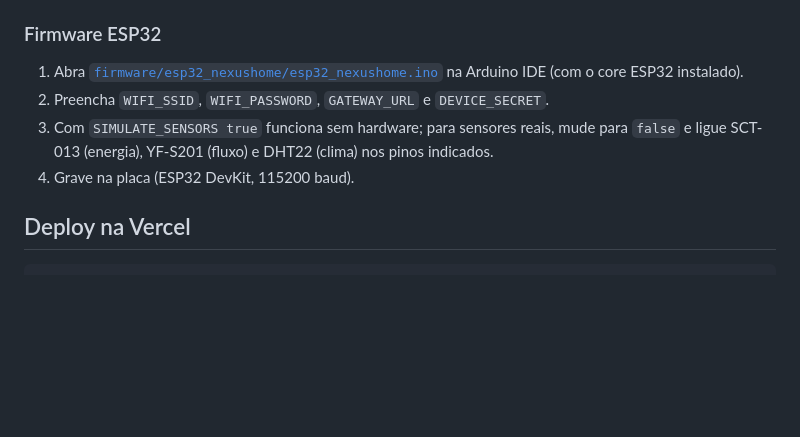
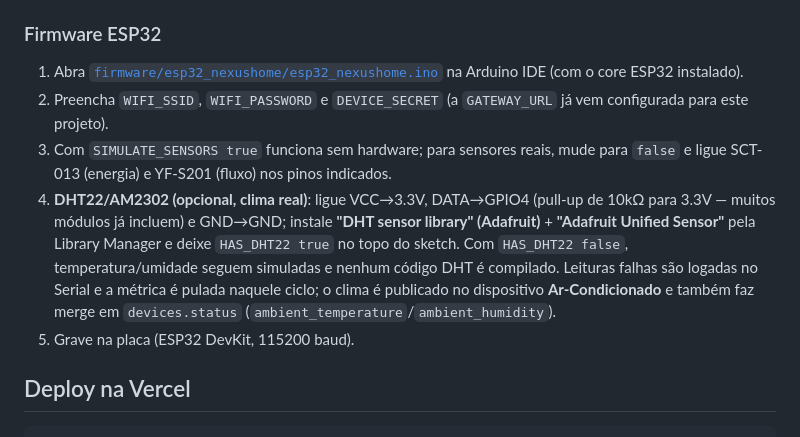
Before and after one commit to ANGELOASP/nexushome-os, a Markdown page: README.md, the part around the change. Rendered like a GitHub page; blank space fills up the shorter version.

Commit message:
feat: suporte ao sensor DHT22 (temperatura/umidade reais) com feature flag HAS_DHT22

```diff
--- a/README.md
+++ b/README.md
@@ -76,9 +76,10 @@ curl -X POST "https://SEU_PROJETO.supabase.co/functions/v1/iot-gateway" \
 ### Firmware ESP32
 
 1. Abra [`firmware/esp32_nexushome/esp32_nexushome.ino`](firmware/esp32_nexushome/esp32_nexushome.ino) na Arduino IDE (com o core ESP32 instalado).
-2. Preencha `WIFI_SSID`, `WIFI_PASSWORD`, `GATEWAY_URL` e `DEVICE_SECRET`.
-3. Com `SIMULATE_SENSORS true` funciona sem hardware; para sensores reais, mude para `false` e ligue SCT-013 (energia), YF-S201 (fluxo) e DHT22 (clima) nos pinos indicados.
-4. Grave na placa (ESP32 DevKit, 115200 baud).
+2. Preencha `WIFI_SSID`, `WIFI_PASSWORD` e `DEVICE_SECRET` (a `GATEWAY_URL` já vem configurada para este projeto).
+3. Com `SIMULATE_SENSORS true` funciona sem hardware; para sensores reais, mude para `false` e ligue SCT-013 (energia) e YF-S201 (fluxo) nos pinos indicados.
+4. **DHT22/AM2302 (opcional, clima real)**: ligue VCC→3.3V, DATA→GPIO4 (pull-up de 10kΩ para 3.3V — muitos módulos já incluem) e GND→GND; instale **"DHT sensor library" (Adafruit)** + **"Adafruit Unified Sensor"** pela Library Manager e deixe `HAS_DHT22 true` no topo do sketch. Com `HAS_DHT22 false`, temperatura/umidade seguem simuladas e nenhum código DHT é compilado. Leituras falhas são logadas no Serial e a métrica é pulada naquele ciclo; o clima é publicado no dispositivo **Ar-Condicionado** e também faz merge em `devices.status` (`ambient_temperature`/`ambient_humidity`).
+5. Grave na placa (ESP32 DevKit, 115200 baud).
 
 ## Deploy na Vercel
 
```
